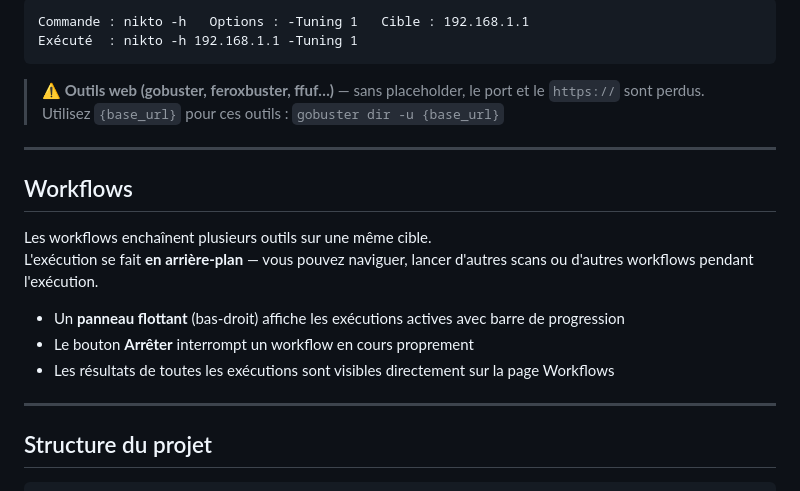
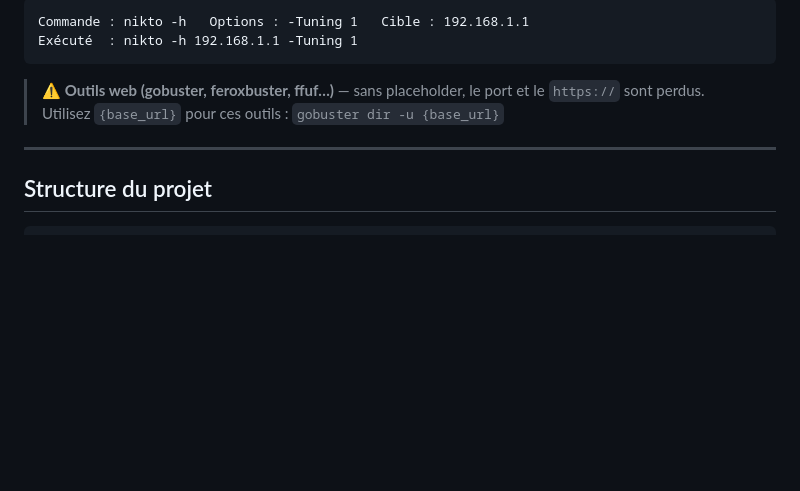
Before and after one commit to DFDE34/ACMD-TOOLBOX-V2, a Markdown page: README.md, the part around the change. Drawn GitHub-style; blank space fills up the shorter version.

Commit message:
README: remove redundant Workflows section (already in Fonctionnalités)
Co-Authored-By: Claude Sonnet 4.6 <noreply@anthropic.com>

````diff
--- a/README.md
+++ b/README.md
@@ -286,17 +286,6 @@ Exécuté  : nikto -h 192.168.1.1 -Tuning 1
 
 ---
 
-## Workflows
-
-Les workflows enchaînent plusieurs outils sur une même cible.
-L'exécution se fait **en arrière-plan** — vous pouvez naviguer, lancer d'autres scans ou d'autres workflows pendant l'exécution.
-
-- Un **panneau flottant** (bas-droit) affiche les exécutions actives avec barre de progression
-- Le bouton **Arrêter** interrompt un workflow en cours proprement
-- Les résultats de toutes les exécutions sont visibles directement sur la page Workflows
-
----
-
 ## Structure du projet
 
 ```
````
